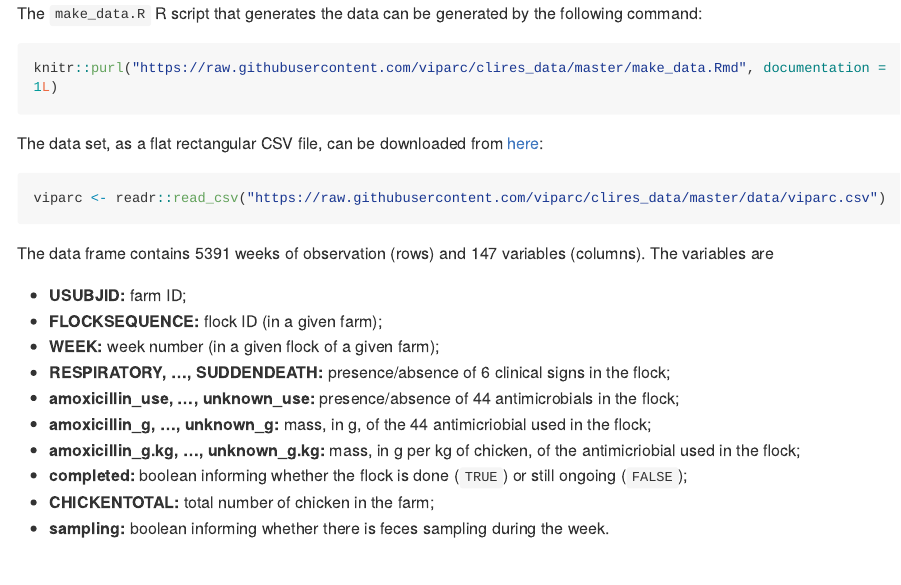
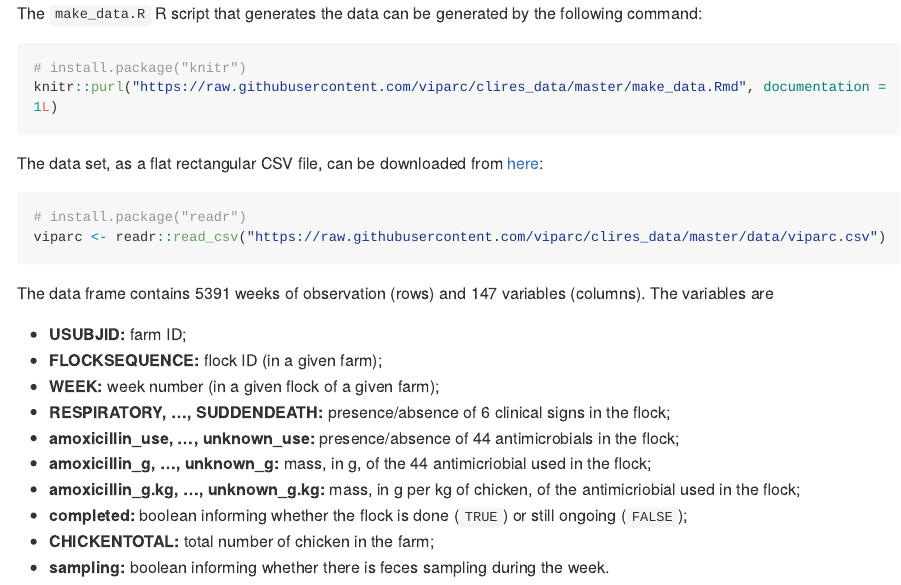
Before and after one commit to viparc/clires_data, an R Markdown document (README.Rmd): the page in a window 1100 px wide, from its top. The pictures show the output file README.md that the author committed with the source, drawn offline in the style of GitHub; long lines of code are wrapped.

Commit message:
Update README

````diff
--- a/README.Rmd
+++ b/README.Rmd
@@ -8,6 +8,7 @@ The `make_data.R` R script that generates the data can be generated by the
 following command:
 
 ```{r eval = FALSE}
+# install.package("knitr")
 knitr::purl("https://raw.githubusercontent.com/viparc/clires_data/master/make_data.Rmd", documentation = 1L)
 ```
 
@@ -15,6 +16,7 @@ The data set, as a flat rectangular CSV file, can be downloaded from
 [here](https://raw.githubusercontent.com/viparc/clires_data/master/data/viparc.csv):
 
 ```{r eval = FALSE}
+# install.package("readr")
 viparc <- readr::read_csv("https://raw.githubusercontent.com/viparc/clires_data/master/data/viparc.csv")
 ```
 
````
Also changed, not shown: README.md.
